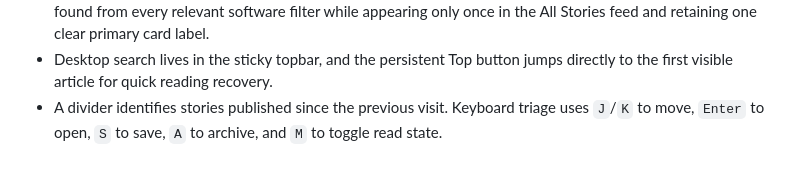
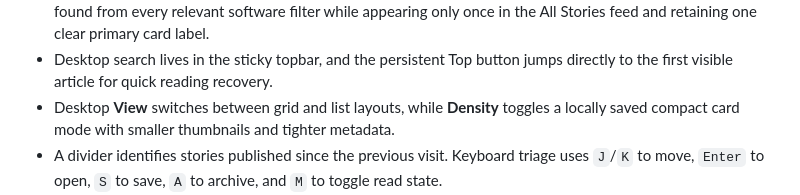
Before and after one commit to HattedPuppet/cg-signal, a Markdown page: README.md, the part around the change. GitHub-like rendering; blank space fills up the shorter version.

Commit message:
docs: describe compact card mode

```diff
--- a/README.md
+++ b/README.md
@@ -88,6 +88,8 @@ Git.
   clear primary card label.
 - Desktop search lives in the sticky topbar, and the persistent Top button
   jumps directly to the first visible article for quick reading recovery.
+- Desktop **View** switches between grid and list layouts, while **Density** toggles
+  a locally saved compact card mode with smaller thumbnails and tighter metadata.
 - A divider identifies stories published since the previous visit. Keyboard
   triage uses `J`/`K` to move, `Enter` to open, `S` to save, `A` to archive,
   and `M` to toggle read state.
```
